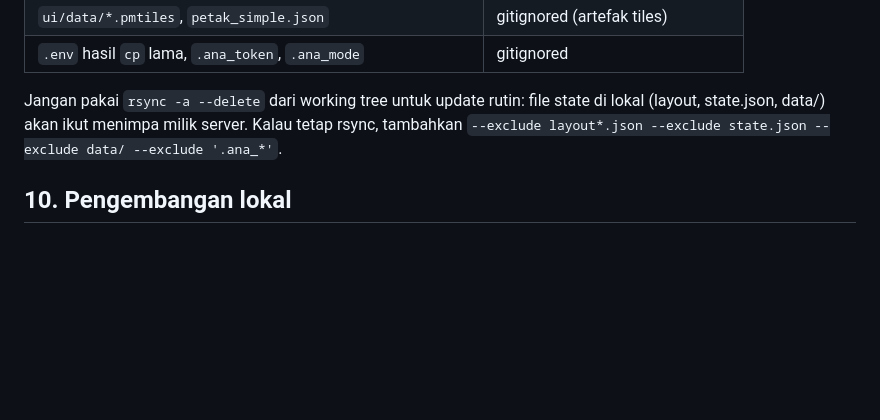
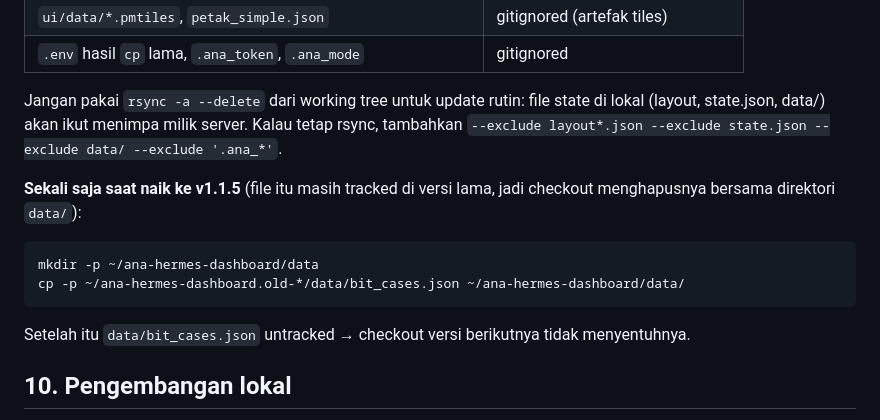
Before and after one commit to bryankldr/ana-hermes-dashboard, a Markdown page: deploy/DEPLOY.md, the part around the change. Rendered like a GitHub page; blank space fills up the shorter version.

Commit message:
docs(deploy): peringatan sekali-jalan data/bit_cases.json saat naik v1.1.5

````diff
--- a/deploy/DEPLOY.md
+++ b/deploy/DEPLOY.md
@@ -178,6 +178,16 @@ Jangan pakai `rsync -a --delete` dari working tree untuk update rutin: file stat
 lokal (layout, state.json, data/) akan ikut menimpa milik server. Kalau tetap rsync,
 tambahkan `--exclude layout*.json --exclude state.json --exclude data/ --exclude '.ana_*'`.
 
+**Sekali saja saat naik ke v1.1.5** (file itu masih tracked di versi lama, jadi checkout
+menghapusnya bersama direktori `data/`):
+
+```bash
+mkdir -p ~/ana-hermes-dashboard/data
+cp -p ~/ana-hermes-dashboard.old-*/data/bit_cases.json ~/ana-hermes-dashboard/data/
+```
+
+Setelah itu `data/bit_cases.json` untracked → checkout versi berikutnya tidak menyentuhnya.
+
 ## 10. Pengembangan lokal
 
 Satu repo, dua mode jalan. UI bisa disajikan mentah (bisa di-debug per file) atau
````
